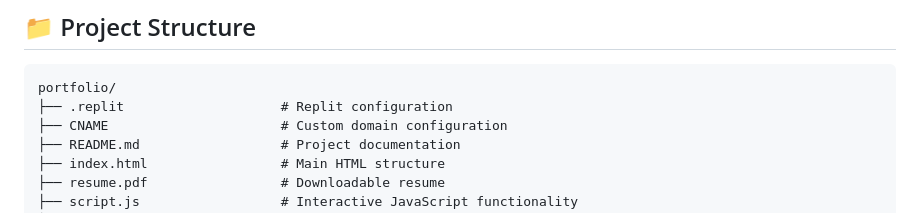
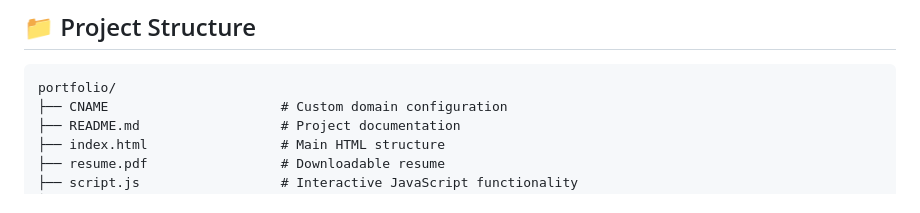
Before and after one commit to subhadotcom/Subhadip_Ghosh_Portfolio, a Markdown page: README.md, the part around the change. GitHub-like rendering.

````diff
--- a/README.md
+++ b/README.md
@@ -7,7 +7,6 @@ A modern, responsive, and feature-rich personal portfolio website showcasing dat
 
 ```
 portfolio/
-├── .replit                    # Replit configuration
 ├── CNAME                      # Custom domain configuration
 ├── README.md                  # Project documentation
 ├── index.html                 # Main HTML structure
````
